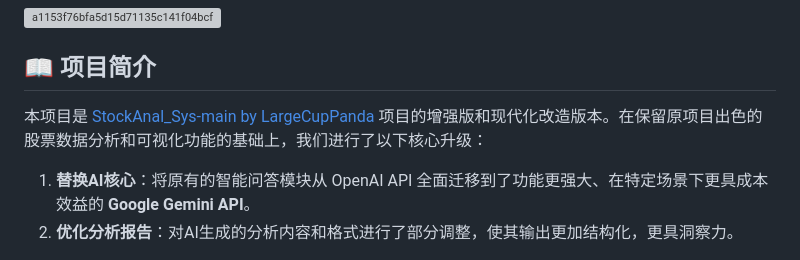
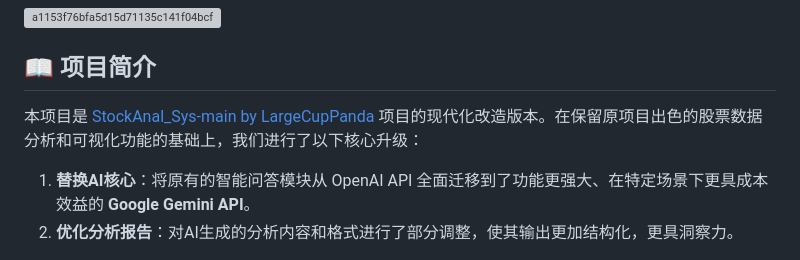
Before and after one commit to Xiaoxu2000/StockAnal_Sys-RealTime-gemini, a Markdown page: README.md, the part around the change. Drawn GitHub-style; grey boxes are pictures that could not be loaded.

```diff
--- a/README.md
+++ b/README.md
@@ -10,7 +10,7 @@
 
 ## 📖 项目简介
 
-本项目是 [StockAnal_Sys-main by LargeCupPanda](https://github.com/LargeCupPanda/StockAnal_Sys) 项目的增强版和现代化改造版本。在保留原项目出色的股票数据分析和可视化功能的基础上，我们进行了以下核心升级：
+本项目是 [StockAnal_Sys-main by LargeCupPanda](https://github.com/LargeCupPanda/StockAnal_Sys) 项目的现代化改造版本。在保留原项目出色的股票数据分析和可视化功能的基础上，我们进行了以下核心升级：
 
 1.  **替换AI核心**：将原有的智能问答模块从 OpenAI API 全面迁移到了功能更强大、在特定场景下更具成本效益的 **Google Gemini API**。
 2.  **优化分析报告**：对AI生成的分析内容和格式进行了部分调整，使其输出更加结构化，更具洞察力。
```
